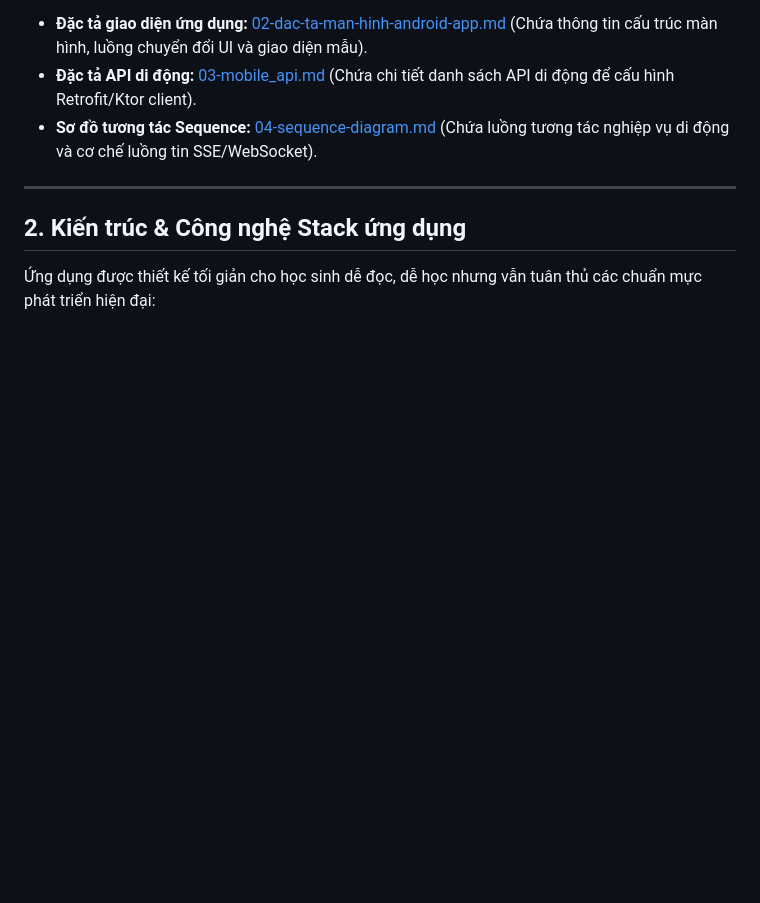
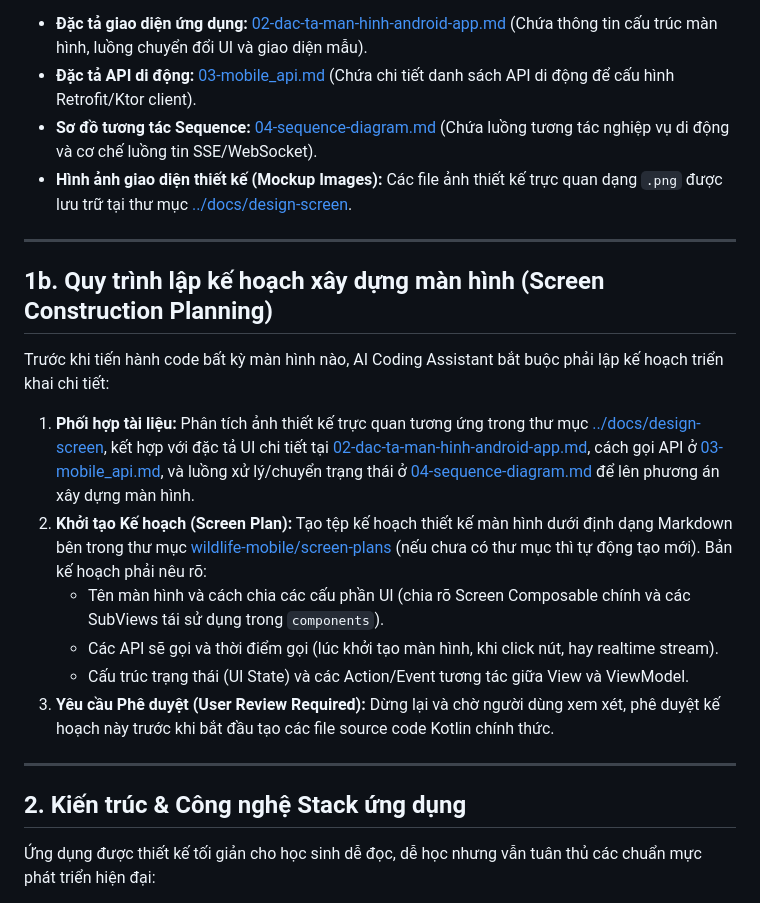
Before and after one commit to trungnguyenthien/Wildlife-Warning-and-Deterrence-System, a Markdown page: wildlife-mobile/AI_INSTRUCTIONS.md, the part around the change. Rendered like a GitHub page; blank space fills up the shorter version.

Commit message:
docs: add screen design mockup reference and planning workflow to AI_INSTRUCTIONS.md

```diff
--- a/wildlife-mobile/AI_INSTRUCTIONS.md
+++ b/wildlife-mobile/AI_INSTRUCTIONS.md
@@ -10,6 +10,19 @@ Trước khi viết bất kỳ mã nguồn Kotlin/Compose nào, bạn BẮT BU
 *   **Đặc tả giao diện ứng dụng:** [02-dac-ta-man-hinh-android-app.md](../docs/02-dac-ta-man-hinh-android-app.md) (Chứa thông tin cấu trúc màn hình, luồng chuyển đổi UI và giao diện mẫu).
 *   **Đặc tả API di động:** [03-mobile_api.md](../docs/03-mobile_api.md) (Chứa chi tiết danh sách API di động để cấu hình Retrofit/Ktor client).
 *   **Sơ đồ tương tác Sequence:** [04-sequence-diagram.md](../docs/04-sequence-diagram.md) (Chứa luồng tương tác nghiệp vụ di động và cơ chế luồng tin SSE/WebSocket).
+*   **Hình ảnh giao diện thiết kế (Mockup Images):** Các file ảnh thiết kế trực quan dạng `.png` được lưu trữ tại thư mục [../docs/design-screen](../docs/design-screen).
+
+---
+
+## 1b. Quy trình lập kế hoạch xây dựng màn hình (Screen Construction Planning)
+
+Trước khi tiến hành code bất kỳ màn hình nào, AI Coding Assistant bắt buộc phải lập kế hoạch triển khai chi tiết:
+1.  **Phối hợp tài liệu:** Phân tích ảnh thiết kế trực quan tương ứng trong thư mục [../docs/design-screen](../docs/design-screen), kết hợp với đặc tả UI chi tiết tại [02-dac-ta-man-hinh-android-app.md](../docs/02-dac-ta-man-hinh-android-app.md), cách gọi API ở [03-mobile_api.md](../docs/03-mobile_api.md), và luồng xử lý/chuyển trạng thái ở [04-sequence-diagram.md](../docs/04-sequence-diagram.md) để lên phương án xây dựng màn hình.
+2.  **Khởi tạo Kế hoạch (Screen Plan):** Tạo tệp kế hoạch thiết kế màn hình dưới định dạng Markdown bên trong thư mục [wildlife-mobile/screen-plans](./screen-plans/) (nếu chưa có thư mục thì tự động tạo mới). Bản kế hoạch phải nêu rõ:
+    *   Tên màn hình và cách chia các cấu phần UI (chia rõ Screen Composable chính và các SubViews tái sử dụng trong `components`).
+    *   Các API sẽ gọi và thời điểm gọi (lúc khởi tạo màn hình, khi click nút, hay realtime stream).
+    *   Cấu trúc trạng thái (UI State) và các Action/Event tương tác giữa View và ViewModel.
+3.  **Yêu cầu Phê duyệt (User Review Required):** Dừng lại và chờ người dùng xem xét, phê duyệt kế hoạch này trước khi bắt đầu tạo các file source code Kotlin chính thức.
 
 ---
 
```
